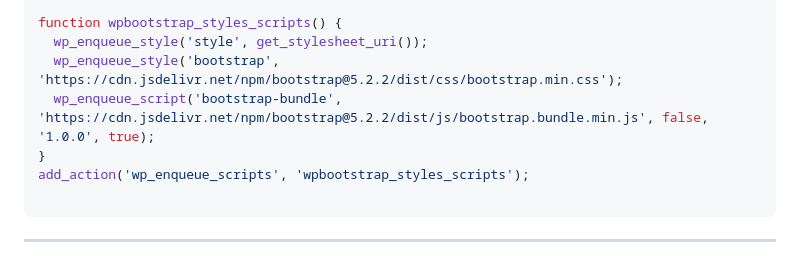
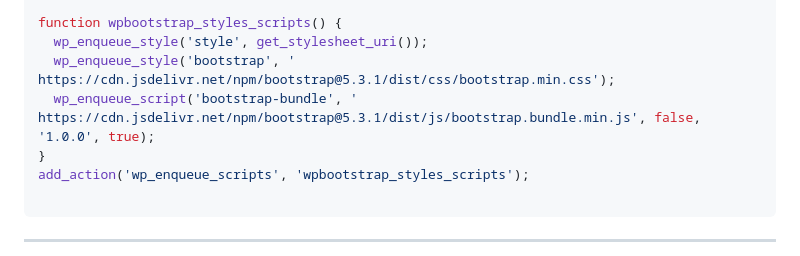
Before and after one commit to Poulycroc/lessons-isfsc, a Markdown page: courses/08__navbar_search.md, the part around one of its changes. Rendered like a GitHub page; folded sections open.

Commit message:
verification faite et ok , remplacement link bootstrap

```diff
--- a/courses/08__navbar_search.md
+++ b/courses/08__navbar_search.md
@@ -49,8 +49,8 @@ register_nav_menu('header', 'En tête du menu');
 
 function wpbootstrap_styles_scripts() {
   wp_enqueue_style('style', get_stylesheet_uri());
-  wp_enqueue_style('bootstrap', 'https://cdn.jsdelivr.net/npm/bootstrap@5.2.2/dist/css/bootstrap.min.css');
-  wp_enqueue_script('bootstrap-bundle', 'https://cdn.jsdelivr.net/npm/bootstrap@5.2.2/dist/js/bootstrap.bundle.min.js', false, '1.0.0', true);
+  wp_enqueue_style('bootstrap', '	https://cdn.jsdelivr.net/npm/bootstrap@5.3.1/dist/css/bootstrap.min.css');
+  wp_enqueue_script('bootstrap-bundle', '	https://cdn.jsdelivr.net/npm/bootstrap@5.3.1/dist/js/bootstrap.bundle.min.js', false, '1.0.0', true);
 }
 add_action('wp_enqueue_scripts', 'wpbootstrap_styles_scripts');
 
```
Also changed, not shown: other parts of courses/08__navbar_search.md (+6 -6 lines).
